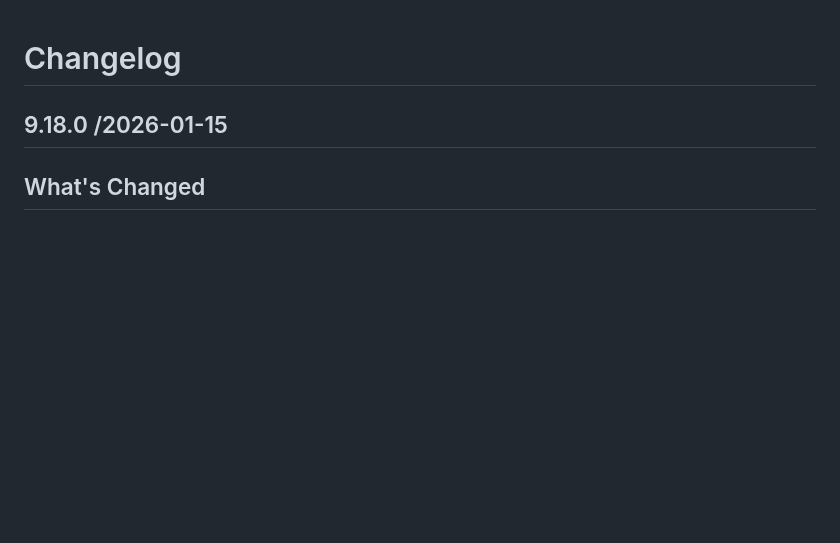
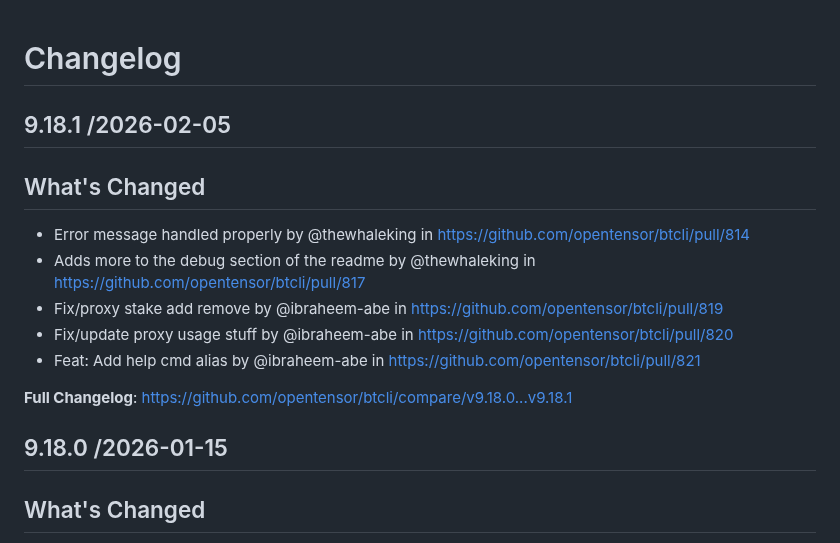
Before and after one commit to opentensor/btcli, a Markdown page: CHANGELOG.md, the part around the change. GitHub-like rendering; blank space fills up the shorter version.

Commit message:
update changelog

```diff
--- a/CHANGELOG.md
+++ b/CHANGELOG.md
@@ -1,4 +1,16 @@
 # Changelog
+
+## 9.18.1 /2026-02-05
+
+## What's Changed
+
+* Error message handled properly by @thewhaleking in https://github.com/opentensor/btcli/pull/814
+* Adds more to the debug section of the readme by @thewhaleking in https://github.com/opentensor/btcli/pull/817
+* Fix/proxy stake add remove by @ibraheem-abe in https://github.com/opentensor/btcli/pull/819
+* Fix/update proxy usage stuff by @ibraheem-abe in https://github.com/opentensor/btcli/pull/820
+* Feat: Add help cmd alias by @ibraheem-abe in https://github.com/opentensor/btcli/pull/821
+
+**Full Changelog**: https://github.com/opentensor/btcli/compare/v9.18.0...v9.18.1
 
 ## 9.18.0 /2026-01-15
 
```
